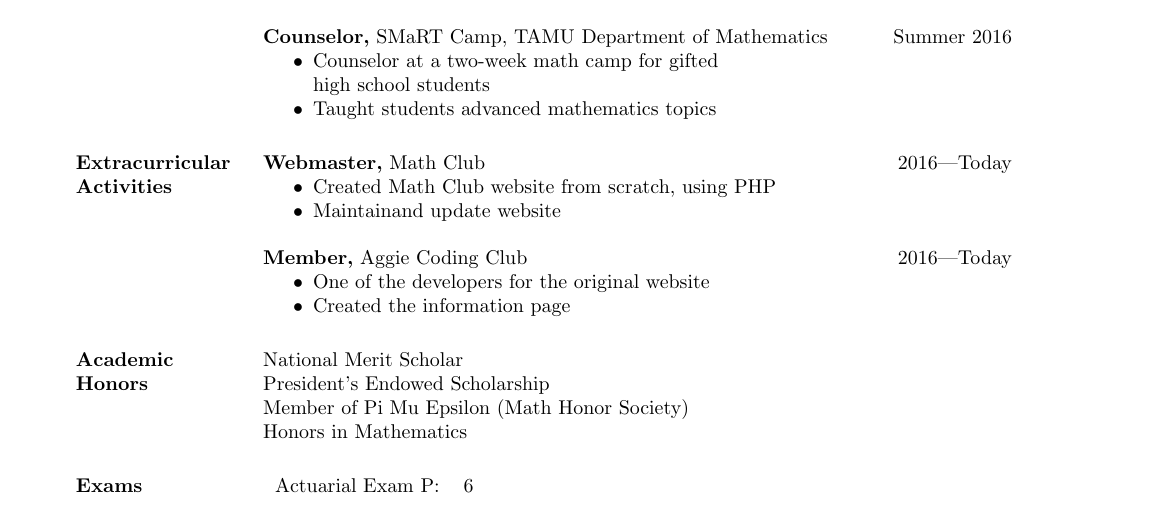
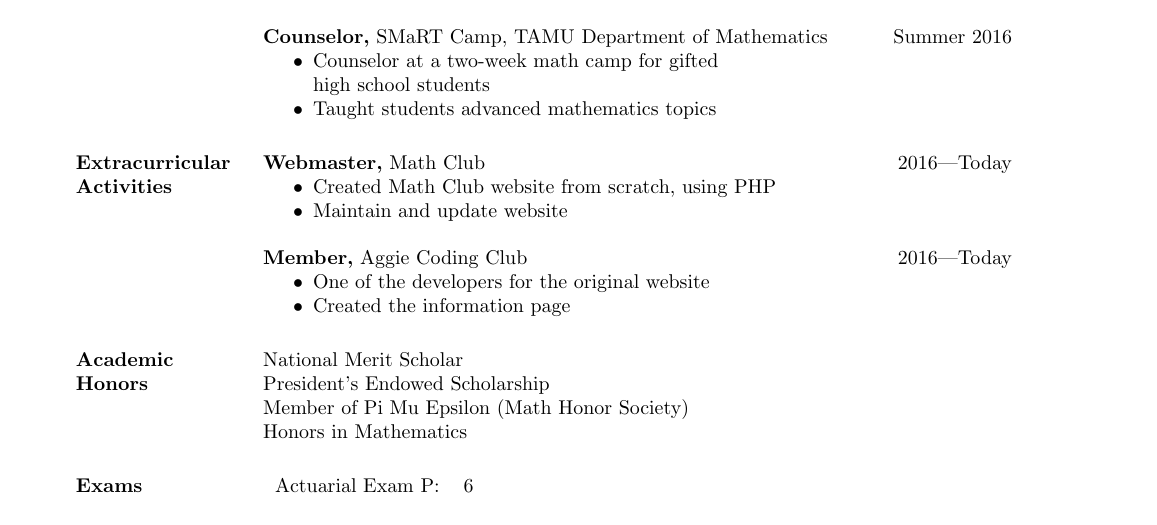
Before and after one commit to TexAgg/Resume, a LaTeX CV (main.tex): part of the page, cut so that both start at the same text. Compiled offline with pdfLaTeX.

Commit message:
Fix typo

```diff
--- a/main.tex
+++ b/main.tex
@@ -76,7 +76,7 @@ GPA 3.75
 {\bf Webmaster,} Math Club \hfill 2016---Today
 \begin{itemize} \itemsep -2pt
     \item Created Math Club website from scratch, using PHP
-    \item Maintainand update website
+    \item Maintain and update website
 \end{itemize}
 
 {\bf Member,} Aggie Coding Club \hfill 2016---Today
```
